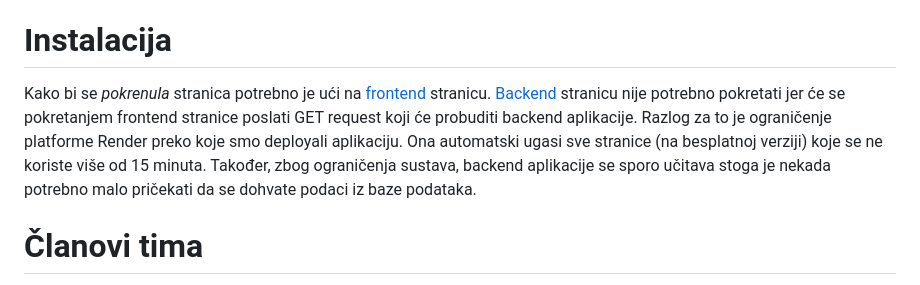
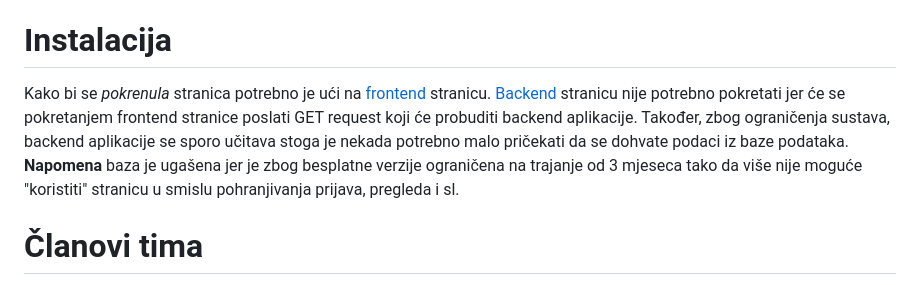
Before and after one commit to franFodor/CestaFix, a Markdown page: README.md, the part around the change. GitHub-like rendering.

```diff
--- a/README.md
+++ b/README.md
@@ -25,8 +25,8 @@ Ključni obrasci uporabe
 
 # Instalacija
 Kako bi se *pokrenula* stranica potrebno je ući na [frontend](https://cestafix-fe.onrender.com) stranicu. [Backend](https://backend-j8o6.onrender.com) stranicu nije potrebno
-pokretati jer će se pokretanjem frontend stranice poslati GET request koji će probuditi backend aplikacije. Razlog za to je ograničenje platforme Render preko koje smo deployali aplikaciju.
-Ona automatski ugasi sve stranice (na besplatnoj verziji) koje se ne koriste više od 15 minuta. Također, zbog ograničenja sustava, backend aplikacije se sporo učitava stoga je nekada potrebno malo pričekati da se dohvate podaci iz baze podataka.
+pokretati jer će se pokretanjem frontend stranice poslati GET request koji će probuditi backend aplikacije. Također, zbog ograničenja sustava, backend aplikacije se sporo učitava stoga je nekada potrebno malo pričekati da se dohvate podaci iz baze podataka.
+**Napomena** baza je ugašena jer je zbog besplatne verzije ograničena na trajanje od 3 mjeseca tako da više nije moguće "koristiti" stranicu u smislu pohranjivanja prijava, pregleda i sl.
 
 # Članovi tima
 * Fran Fodor - voditelj<br/>
```
